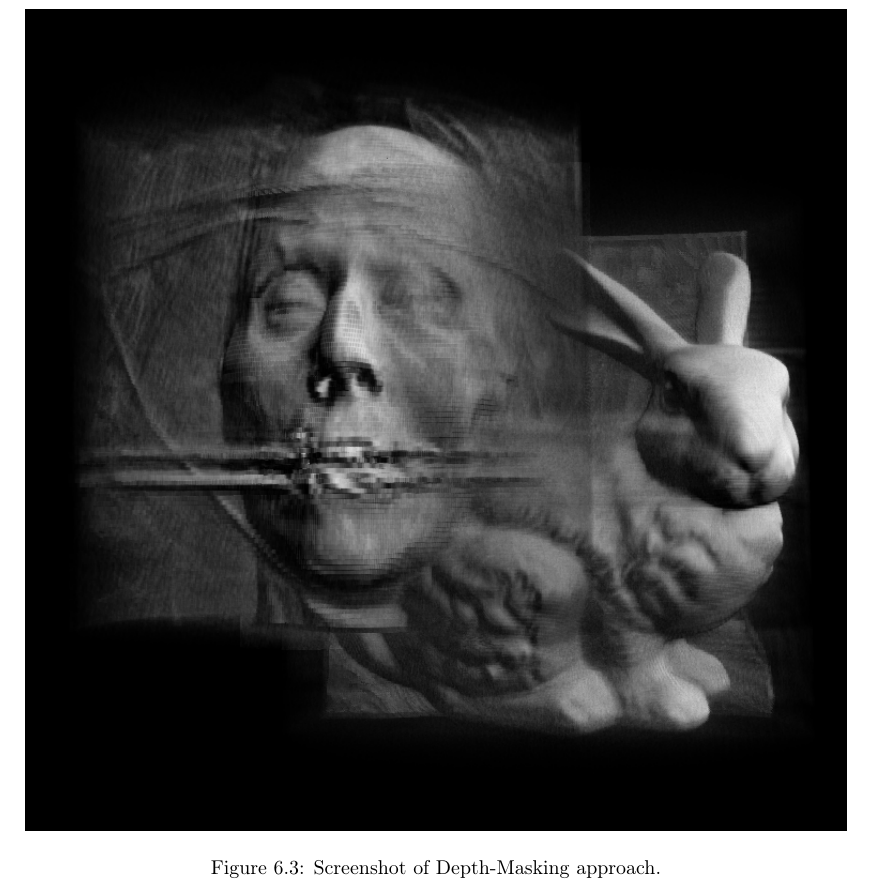
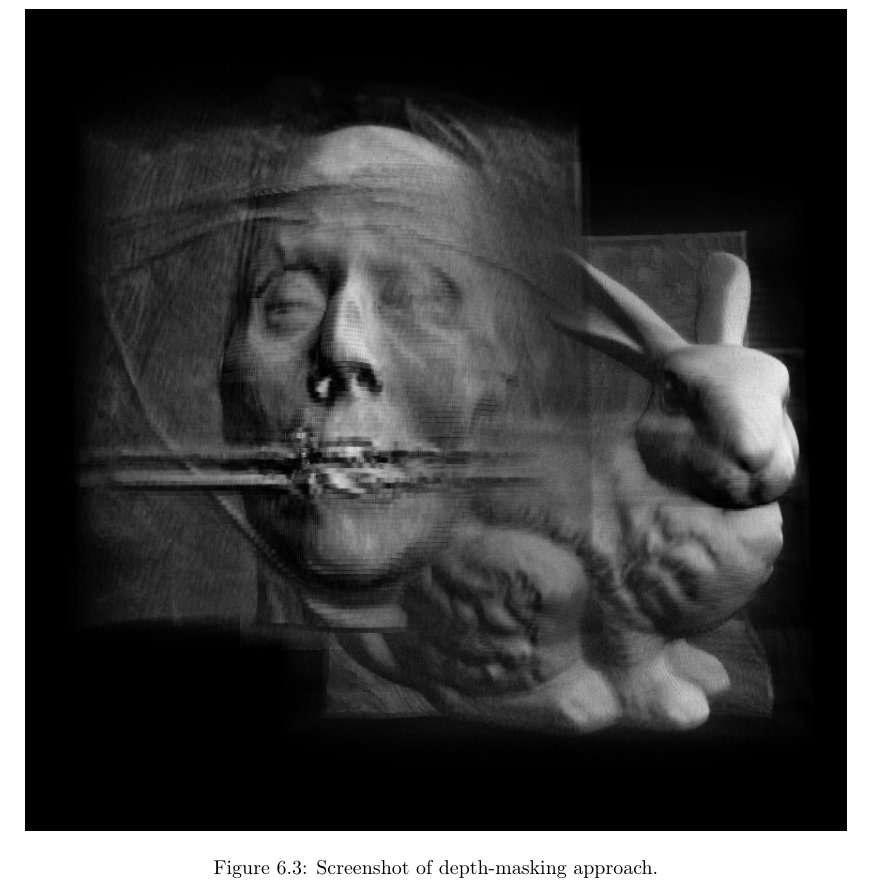
Before and after one commit to adbrown85/paper, a LaTeX thesis (paper.tex): part of page 28 of 36, cut so that both start at the same text. Compiled offline with pdfLaTeX.

Commit message:
Don't need to capitalize 'depth-masking' in caption

```diff
--- a/paper.tex
+++ b/paper.tex
@@ -774,7 +774,7 @@ evaluated.
 \begin{figure}
 \centering
 \includegraphics[width=0.95\textwidth]{boolean-and-screenshot.png}
-\caption{Screenshot of Depth-Masking approach.}
+\caption{Screenshot of depth-masking approach.}
 \end{figure}
 
 % ==========
```
